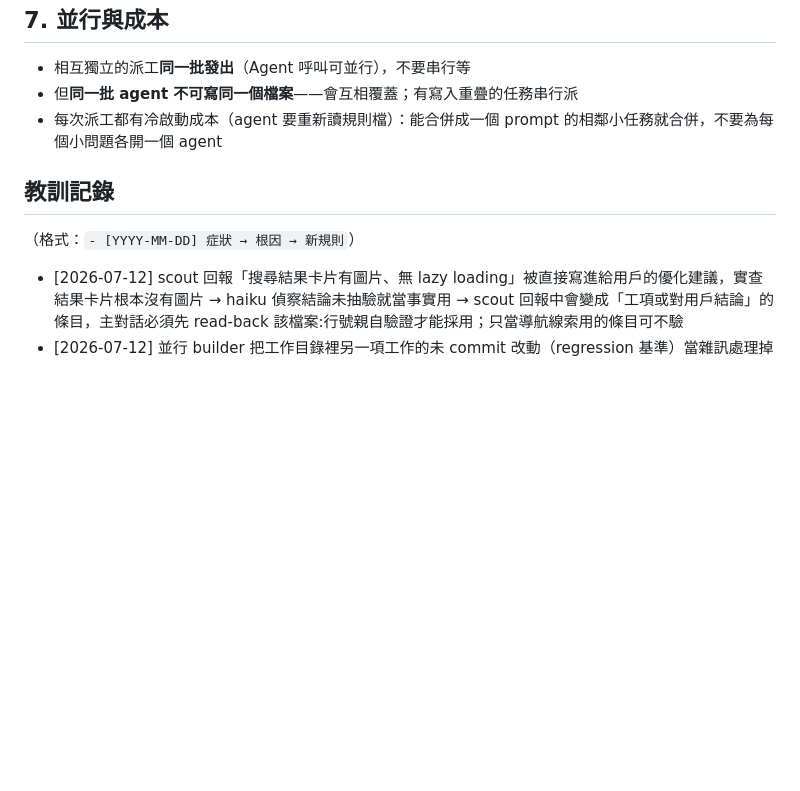
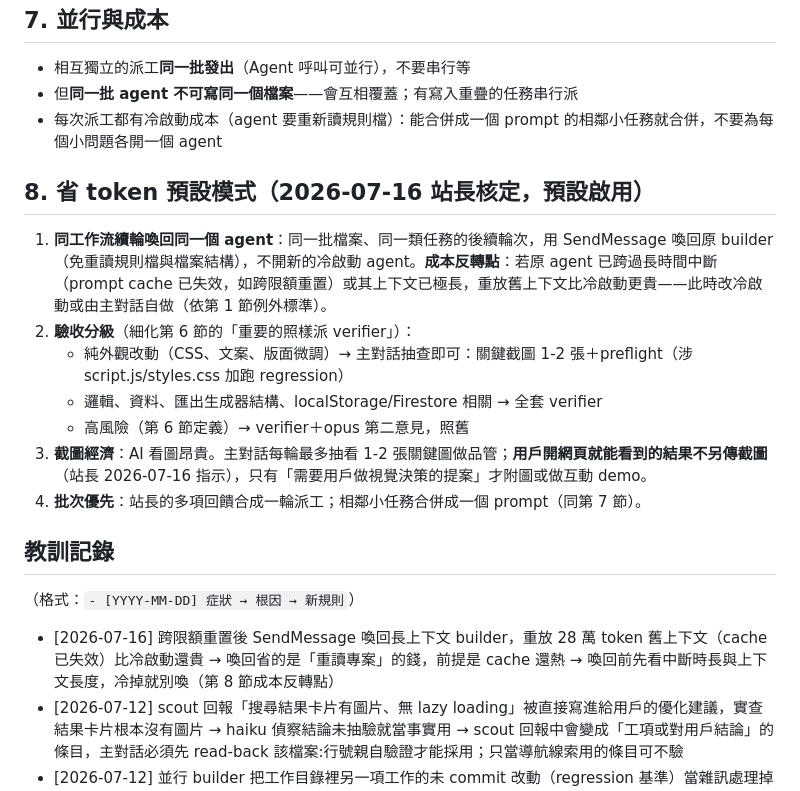
Before and after one commit to issabeloh/pick-my-card, a Markdown page: docs/ops/dispatch.md, the part around the change. Drawn GitHub-style; blank space fills up the shorter version.

Commit message:
docs(ops): make token-frugal defaults official — agent reuse, tiered verification, screenshot economy (owner-approved)
Co-Authored-By: Claude Fable 5 <noreply@anthropic.com>
Claude-Session: https://claude.ai/code/session_01EtAUM1xyKAa4nduHeqVNau

```diff
--- a/docs/ops/dispatch.md
+++ b/docs/ops/dispatch.md
@@ -82,8 +82,19 @@
 - 但**同一批 agent 不可寫同一個檔案**——會互相覆蓋；有寫入重疊的任務串行派
 - 每次派工都有冷啟動成本（agent 要重新讀規則檔）：能合併成一個 prompt 的相鄰小任務就合併，不要為每個小問題各開一個 agent
 
+## 8. 省 token 預設模式（2026-07-16 站長核定，預設啟用）
+
+1. **同工作流續輪喚回同一個 agent**：同一批檔案、同一類任務的後續輪次，用 SendMessage 喚回原 builder（免重讀規則檔與檔案結構），不開新的冷啟動 agent。**成本反轉點**：若原 agent 已跨過長時間中斷（prompt cache 已失效，如跨限額重置）或其上下文已極長，重放舊上下文比冷啟動更貴——此時改冷啟動或由主對話自做（依第 1 節例外標準）。
+2. **驗收分級**（細化第 6 節的「重要的照樣派 verifier」）：
+   - 純外觀改動（CSS、文案、版面微調）→ 主對話抽查即可：關鍵截圖 1-2 張＋preflight（涉 script.js/styles.css 加跑 regression）
+   - 邏輯、資料、匯出生成器結構、localStorage/Firestore 相關 → 全套 verifier
+   - 高風險（第 6 節定義）→ verifier＋opus 第二意見，照舊
+3. **截圖經濟**：AI 看圖昂貴。主對話每輪最多抽看 1-2 張關鍵圖做品管；**用戶開網頁就能看到的結果不另傳截圖**（站長 2026-07-16 指示），只有「需要用戶做視覺決策的提案」才附圖或做互動 demo。
+4. **批次優先**：站長的多項回饋合成一輪派工；相鄰小任務合併成一個 prompt（同第 7 節）。
+
 ## 教訓記錄
 
 （格式：`- [YYYY-MM-DD] 症狀 → 根因 → 新規則`）
+- [2026-07-16] 跨限額重置後 SendMessage 喚回長上下文 builder，重放 28 萬 token 舊上下文（cache 已失效）比冷啟動還貴 → 喚回省的是「重讀專案」的錢，前提是 cache 還熱 → 喚回前先看中斷時長與上下文長度，冷掉就別喚（第 8 節成本反轉點）
 - [2026-07-12] scout 回報「搜尋結果卡片有圖片、無 lazy loading」被直接寫進給用戶的優化建議，實查結果卡片根本沒有圖片 → haiku 偵察結論未抽驗就當事實用 → scout 回報中會變成「工項或對用戶結論」的條目，主對話必須先 read-back 該檔案:行號親自驗證才能採用；只當導航線索用的條目可不驗
 - [2026-07-12] 並行 builder 把工作目錄裡另一項工作的未 commit 改動（regression 基準）當雜訊處理掉 → 多 agent 共用同一工作樹，派工 prompt 沒聲明樹上有他人改動、也沒禁止還原類操作 → 並行派工前先把已完成單位 commit 乾淨；每個 builder/verifier prompt 固定聲明「工作樹上可能有其他任務的未 commit 改動，不屬於你的檔案一律不碰」並明文禁止 git checkout/restore/clean/stash 與「還原不相關檔案」
```
